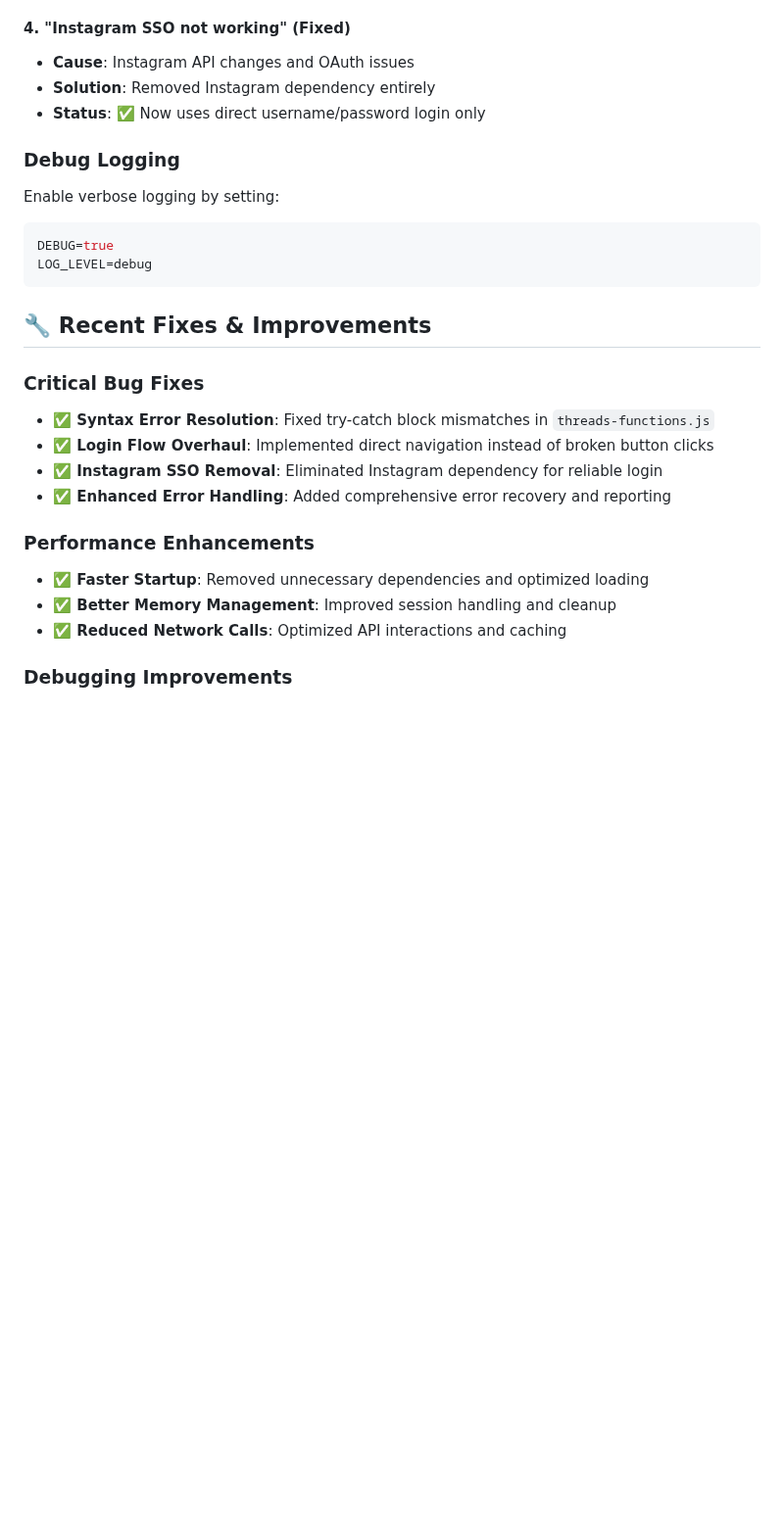
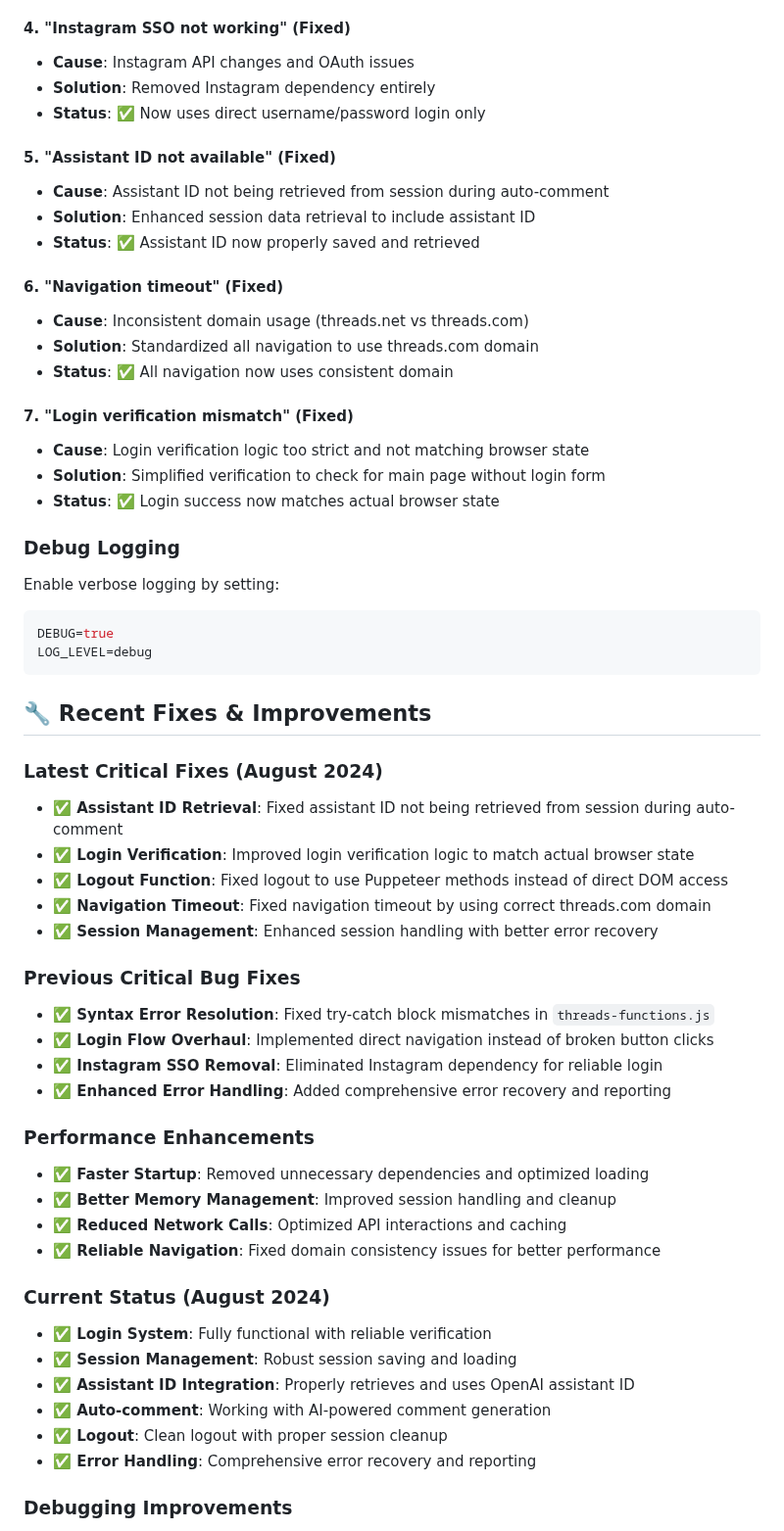
Before and after one commit to bigvisualchill/ThreadsBot, a Markdown page: README.md, the part around the change. Shown at 98% size. Rendered like a GitHub page; blank space fills up the shorter version.

Commit message:
Update README.md with recent fixes and improvements
- Added latest critical fixes section (August 2024)
- Documented assistant ID retrieval fix
- Added navigation timeout fix documentation
- Updated login verification fix details
- Added current status section
- Enhanced troubleshooting section with new resolved issues

````diff
--- a/README.md
+++ b/README.md
@@ -212,6 +212,21 @@ The bot automatically captures screenshots at key points:
 - **Solution**: Removed Instagram dependency entirely
 - **Status**: ✅ Now uses direct username/password login only
 
+#### 5. "Assistant ID not available" (Fixed)
+- **Cause**: Assistant ID not being retrieved from session during auto-comment
+- **Solution**: Enhanced session data retrieval to include assistant ID
+- **Status**: ✅ Assistant ID now properly saved and retrieved
+
+#### 6. "Navigation timeout" (Fixed)
+- **Cause**: Inconsistent domain usage (threads.net vs threads.com)
+- **Solution**: Standardized all navigation to use threads.com domain
+- **Status**: ✅ All navigation now uses consistent domain
+
+#### 7. "Login verification mismatch" (Fixed)
+- **Cause**: Login verification logic too strict and not matching browser state
+- **Solution**: Simplified verification to check for main page without login form
+- **Status**: ✅ Login success now matches actual browser state
+
 ### Debug Logging
 Enable verbose logging by setting:
 ```bash
@@ -221,7 +236,14 @@ LOG_LEVEL=debug
 
 ## 🔧 Recent Fixes & Improvements
 
-### Critical Bug Fixes
+### Latest Critical Fixes (August 2024)
+- **✅ Assistant ID Retrieval**: Fixed assistant ID not being retrieved from session during auto-comment
+- **✅ Login Verification**: Improved login verification logic to match actual browser state
+- **✅ Logout Function**: Fixed logout to use Puppeteer methods instead of direct DOM access
+- **✅ Navigation Timeout**: Fixed navigation timeout by using correct threads.com domain
+- **✅ Session Management**: Enhanced session handling with better error recovery
+
+### Previous Critical Bug Fixes
 - **✅ Syntax Error Resolution**: Fixed try-catch block mismatches in `threads-functions.js`
 - **✅ Login Flow Overhaul**: Implemented direct navigation instead of broken button clicks
 - **✅ Instagram SSO Removal**: Eliminated Instagram dependency for reliable login
@@ -231,6 +253,15 @@ LOG_LEVEL=debug
 - **✅ Faster Startup**: Removed unnecessary dependencies and optimized loading
 - **✅ Better Memory Management**: Improved session handling and cleanup
 - **✅ Reduced Network Calls**: Optimized API interactions and caching
+- **✅ Reliable Navigation**: Fixed domain consistency issues for better performance
+
+### Current Status (August 2024)
+- **✅ Login System**: Fully functional with reliable verification
+- **✅ Session Management**: Robust session saving and loading
+- **✅ Assistant ID Integration**: Properly retrieves and uses OpenAI assistant ID
+- **✅ Auto-comment**: Working with AI-powered comment generation
+- **✅ Logout**: Clean logout with proper session cleanup
+- **✅ Error Handling**: Comprehensive error recovery and reporting
 
 ### Debugging Improvements
 - **✅ Visual Debugging**: Screenshots at every critical step
````
